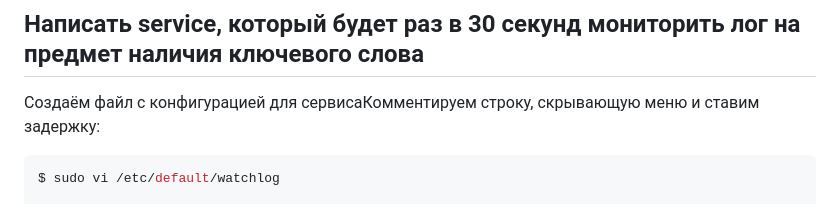
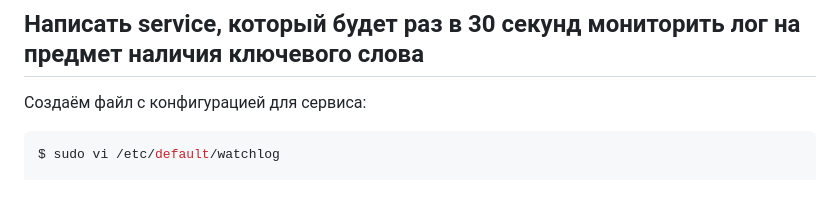
Before and after one commit to slako68/Otus.Linux.Professional, a Markdown page: hw08/README.md, the part around the change. Rendered like a GitHub page.

Commit message:
update hw08

````diff
--- a/hw08/README.md
+++ b/hw08/README.md
@@ -36,7 +36,7 @@ end
 
 ## Написать service, который будет раз в 30 секунд мониторить лог на предмет наличия ключевого слова
 
-Создаём файл с конфигурацией для сервисаКомментируем строку, скрывающую меню и ставим задержку:
+Создаём файл с конфигурацией для сервиса:
 
 ```console
 $ sudo vi /etc/default/watchlog
````
